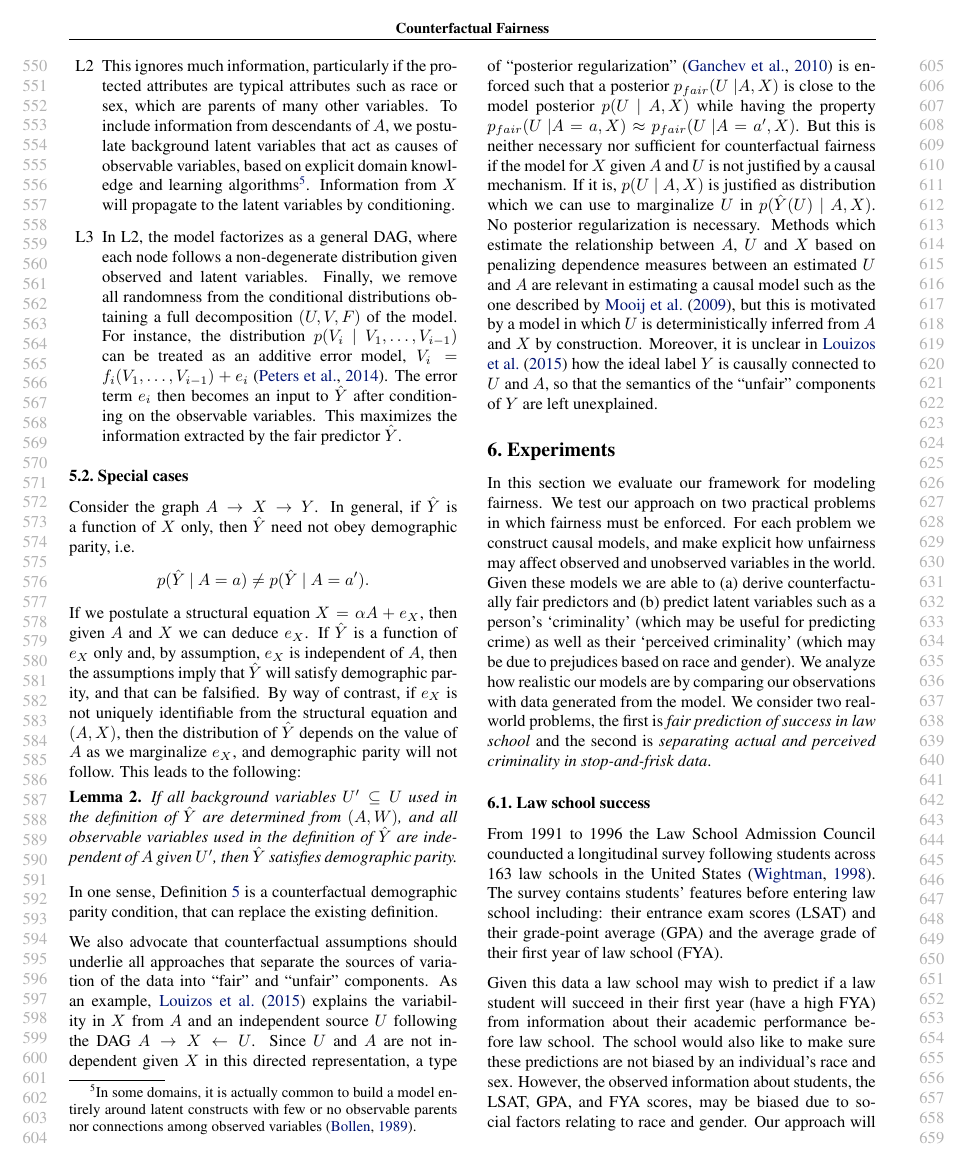
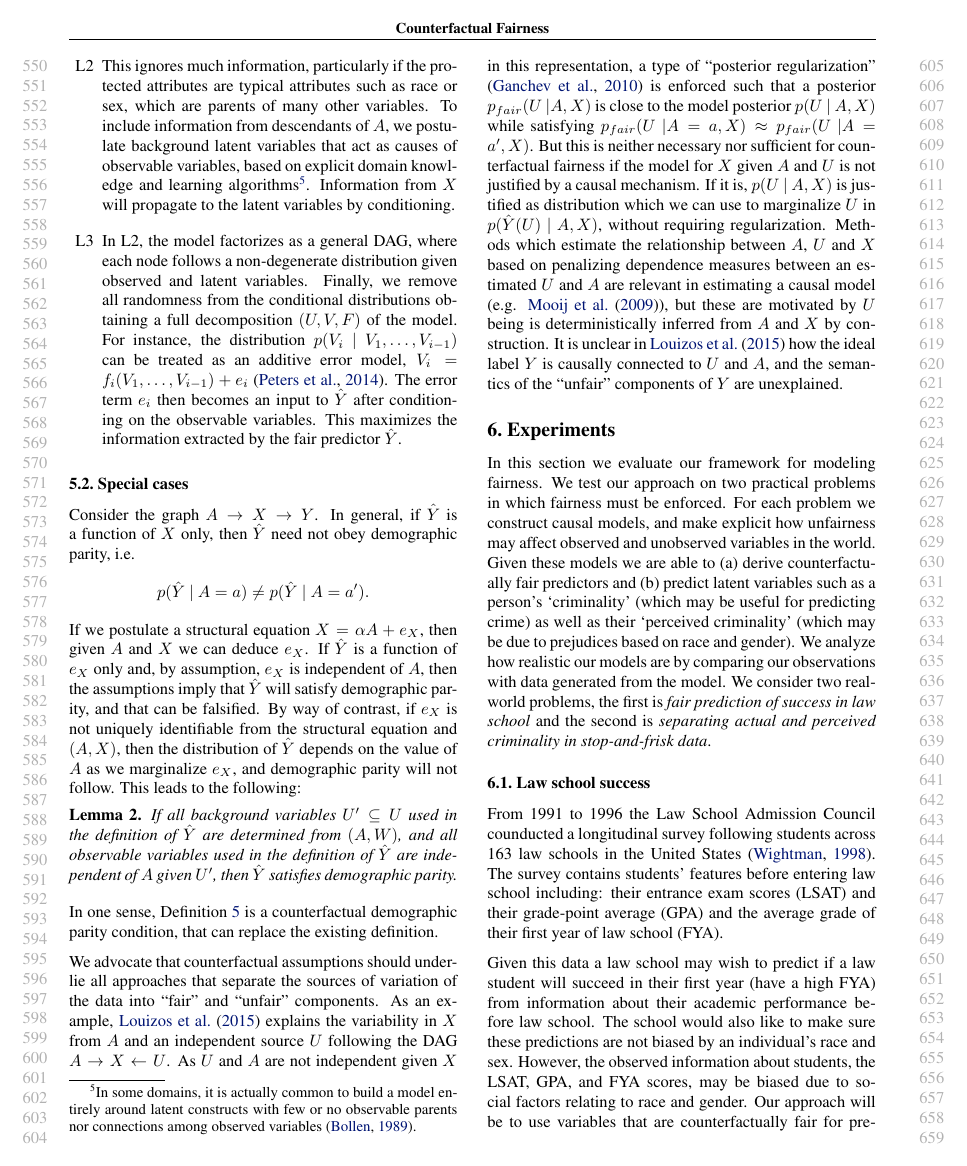
Before and after one commit to joftius/fairness, a LaTeX paper (writeup/ricardo_draft.tex, which reads writeup/methods.tex): page 6 of 10. Compiled offline with pdfLaTeX.

Commit message:
shortening

```diff
--- a/writeup/methods.tex
+++ b/writeup/methods.tex
@@ -119,30 +119,31 @@ existing definition.
 %\vspace{-3ex}
 \end{figure*}
 
-We also advocate that counterfactual assumptions should underlie all
+We advocate that counterfactual assumptions should underlie all
 approaches that separate the sources of variation of the data into
 ``fair'' and ``unfair'' components. As an example,
 \citet{louizos2015variational} explains the variability in $X$ from
 $A$ and an independent source $U$ following the DAG
-$A \rightarrow X \leftarrow U$. Since $U$ and $A$ are not independent
-given $X$ in this directed representation, a type of ``posterior
+$A \rightarrow X \leftarrow U$. As $U$ and $A$ are not independent
+given $X$ in this representation, a type of ``posterior
 regularization'' \citep{ganchev:10} is enforced such that a posterior
 $p_{fair}(U\ | A, X)$ is close to the model posterior $p(U\ |\ A, X)$
-while having the property
+while satisfying
 $p_{fair}(U\ | A = a, X) \approx p_{fair}(U\ | A = a', X)$. But this
 is neither necessary nor sufficient for counterfactual fairness if the
 model for $X$ given $A$ and $U$ is not justified by a causal
 mechanism. If it is, $p(U\ |\ A, X)$ is justified as distribution
-which we can use to marginalize $U$ in $p(\hat Y(U)\ |\ A, X)$. No
-posterior regularization is necessary.  Methods which estimate the
+which we can use to marginalize $U$ in $p(\hat Y(U)\ |\ A, X)$, without requiring regularization.
+%
+Methods which estimate the
 relationship between $A$, $U$ and $X$ based on penalizing dependence
 measures between an estimated $U$ and $A$ are relevant in estimating a
-causal model such as the one described by \citet{mooij:09}, but this
-is motivated by a model in which $U$ is deterministically inferred
-from $A$ and $X$ by construction. Moreover, it is unclear in
+causal model (e.g. \citet{mooij:09}), but these
+are motivated by  $U$ being is deterministically inferred
+from $A$ and $X$ by construction. It is unclear in
 \citet{louizos2015variational} how the ideal label $Y$ is causally
-connected to $U$ and $A$, so that the semantics of the ``unfair''
-components of $Y$ are left unexplained.
+connected to $U$ and $A$, and the semantics of the ``unfair''
+components of $Y$ are  unexplained.
 
 
 %%% Local Variables:
```
